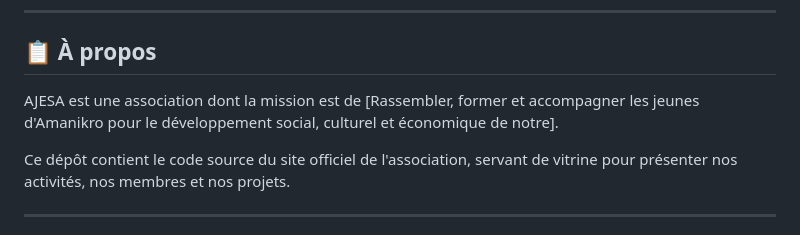
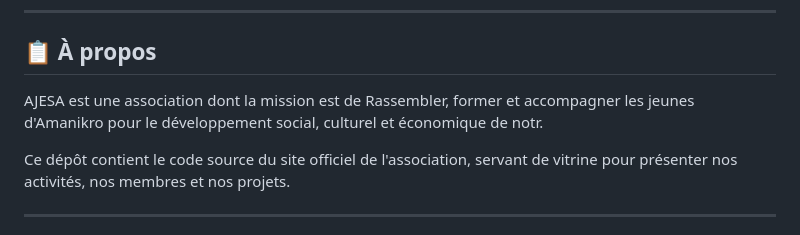
Before and after one commit to ajesaamanikro/ajesa-site, a Markdown page: README.md, the part around the change. GitHub-like rendering.

```diff
--- a/README.md
+++ b/README.md
@@ -17,7 +17,7 @@
 
 ## 📋 À propos
 
-AJESA est une association dont la mission est de [Rassembler, former et accompagner les jeunes d'Amanikro pour le développement social, culturel et économique de notre].
+AJESA est une association dont la mission est de Rassembler, former et accompagner les jeunes d'Amanikro pour le développement social, culturel et économique de notr.
 
 Ce dépôt contient le code source du site officiel de l'association, servant de vitrine pour présenter nos activités, nos membres et nos projets.
 
```
